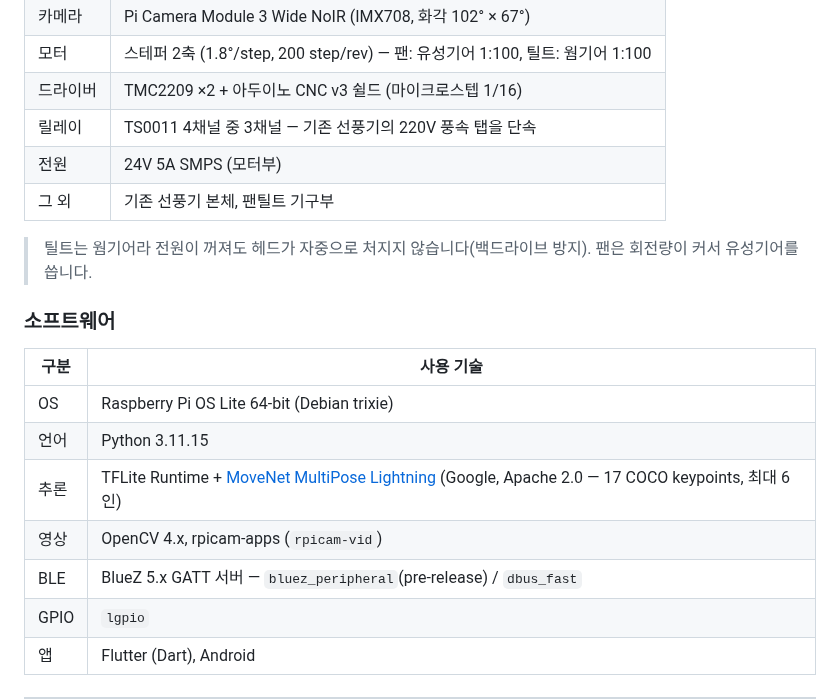
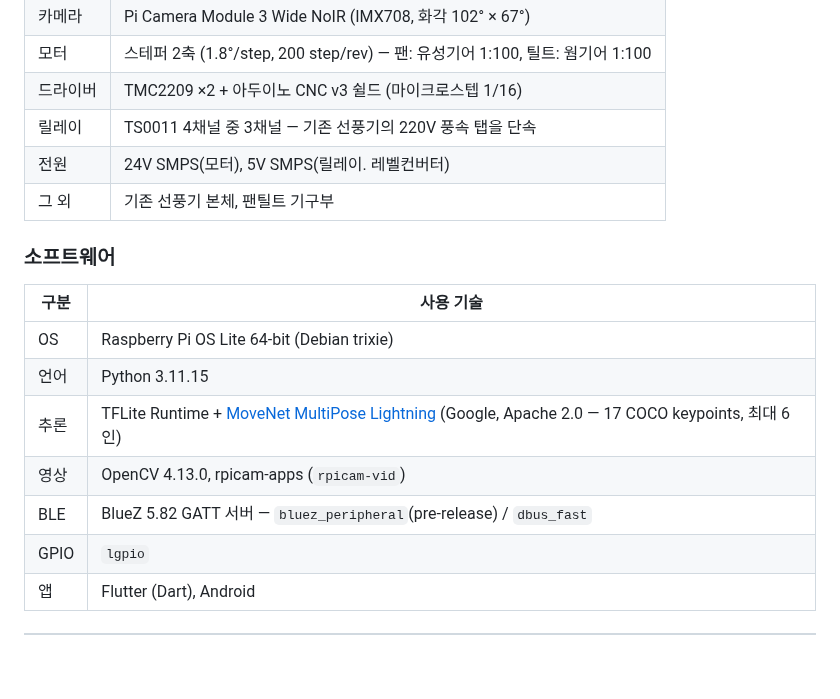
Before and after one commit to espace3/2026ESWContest_free_FANCY, a Markdown page: README.md, the part around the change. Rendered like a GitHub page; blank space fills up the shorter version.

Commit message:
Revise power supply details and software versions
Updated power supply specifications and software dependencies.

```diff
--- a/README.md
+++ b/README.md
@@ -60,11 +60,8 @@
 | 모터 | 스테퍼 2축 (1.8°/step, 200 step/rev) — 팬: 유성기어 1:100, 틸트: 웜기어 1:100 |
 | 드라이버 | TMC2209 ×2 + 아두이노 CNC v3 쉴드 (마이크로스텝 1/16) |
 | 릴레이 | TS0011 4채널 중 3채널 — 기존 선풍기의 220V 풍속 탭을 단속 |
-| 전원 | 24V 5A SMPS (모터부) |
+| 전원 | 24V SMPS(모터), 5V SMPS(릴레이. 레벨컨버터) |
 | 그 외 | 기존 선풍기 본체, 팬틸트 기구부 |
-
-> 틸트는 웜기어라 전원이 꺼져도 헤드가 자중으로 처지지 않습니다(백드라이브 방지).
-> 팬은 회전량이 커서 유성기어를 씁니다.
 
 ### 소프트웨어
 
@@ -73,8 +70,8 @@
 | OS | Raspberry Pi OS Lite 64-bit (Debian trixie) |
 | 언어 | Python 3.11.15 |
 | 추론 | TFLite Runtime + [MoveNet MultiPose Lightning](https://www.kaggle.com/models/google/movenet/tfLite/multipose-lightning-tflite-float16/1) (Google, Apache 2.0 — 17 COCO keypoints, 최대 6인) |
-| 영상 | OpenCV 4.x, rpicam-apps (`rpicam-vid`) |
-| BLE | BlueZ 5.x GATT 서버 — `bluez_peripheral`(pre-release) / `dbus_fast` |
+| 영상 | OpenCV 4.13.0, rpicam-apps (`rpicam-vid`) |
+| BLE | BlueZ 5.82 GATT 서버 — `bluez_peripheral`(pre-release) / `dbus_fast` |
 | GPIO | `lgpio` |
 | 앱 | Flutter (Dart), Android |
 
```
